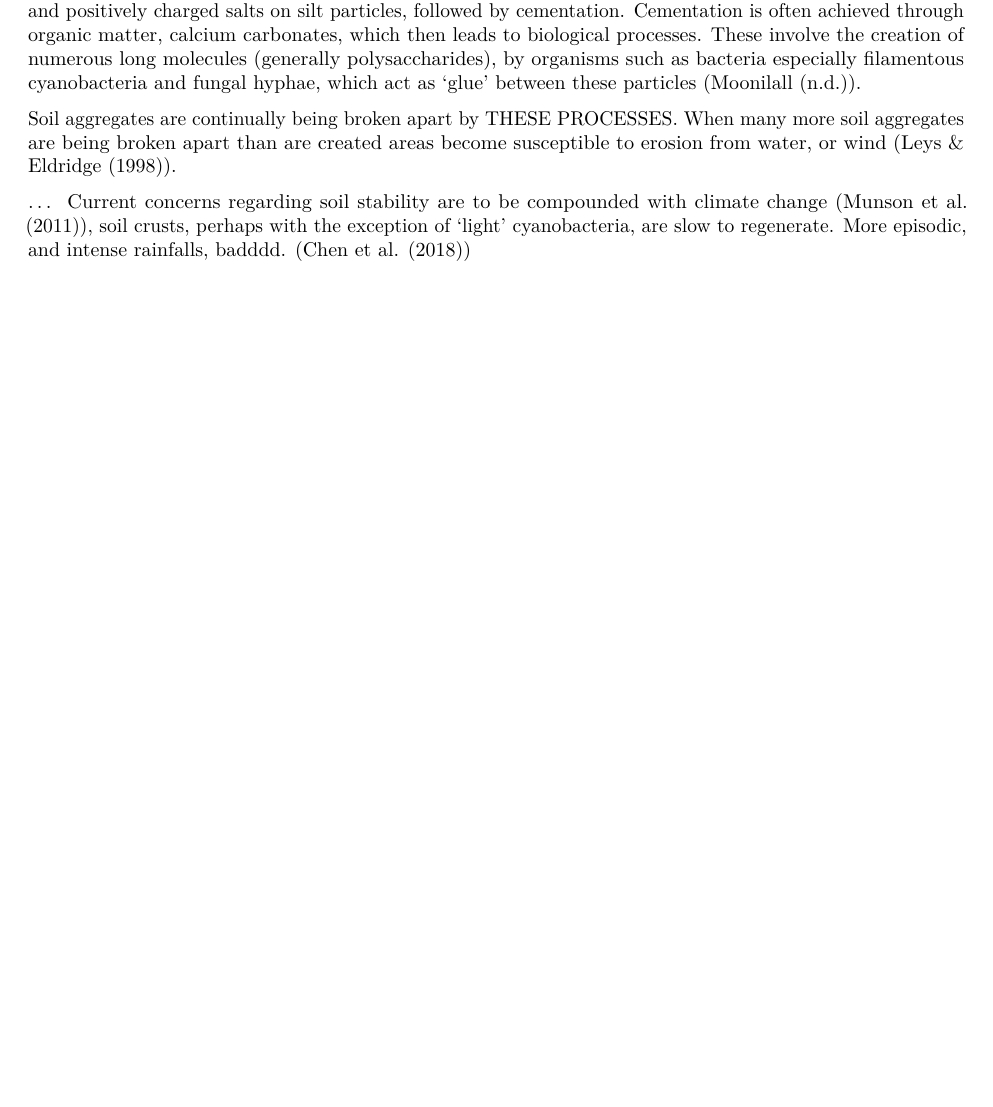
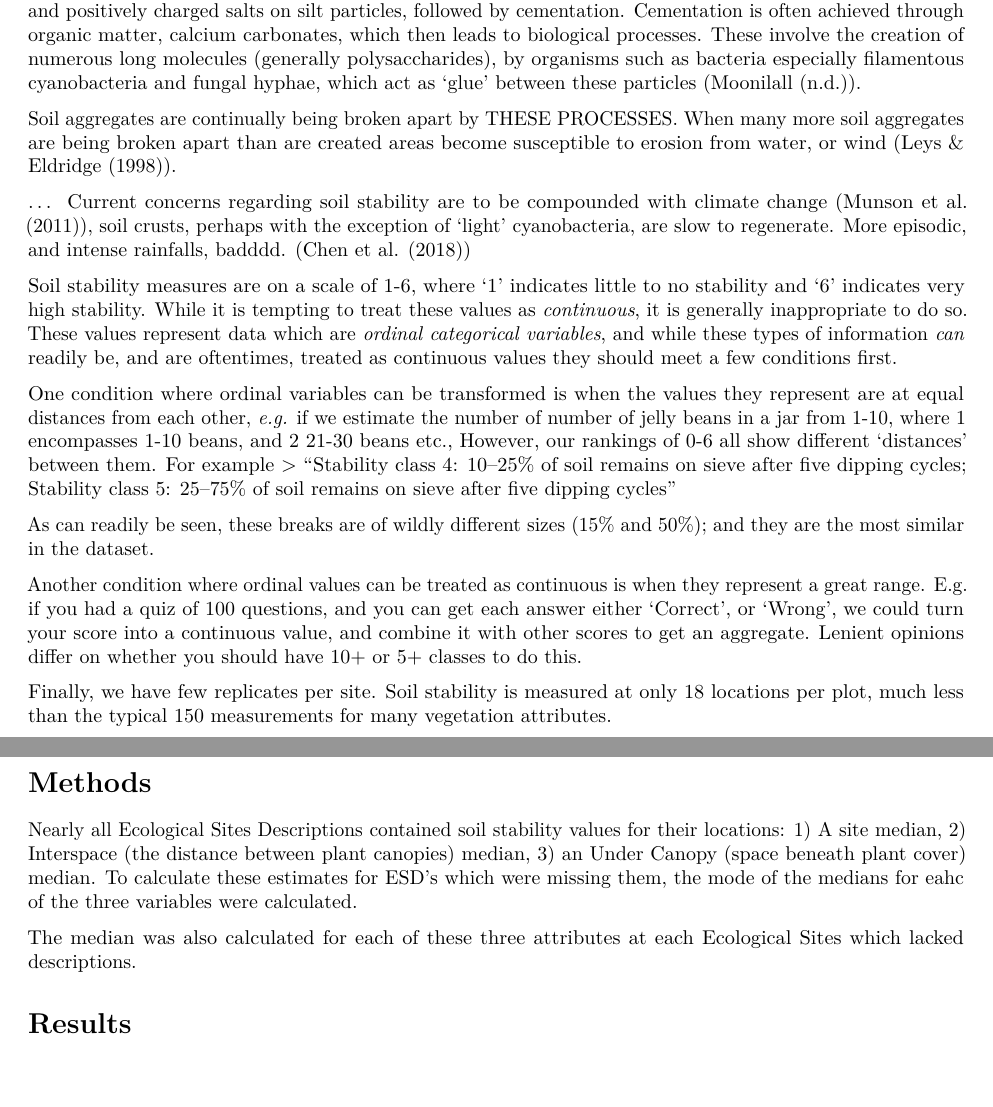
Before and after one commit to sagesteppe/UFO_Soil_Stability, an R Markdown document (scripts/analysis.rmd): part of page 1 of 2 before the commit and two parts of pages 1 and 2 of 3 after it, the two joined at a grey line, cut so that both start at the same text, the shorter picture padded with empty space. Rendered offline with R 4.5, knitr and Pandoc, then LaTeX, with nearby package versions.

Commit message:
some writing on need to use categorical analysis and factor engineering for this

```diff
--- a/scripts/analysis.rmd
+++ b/scripts/analysis.rmd
@@ -25,10 +25,27 @@ Soil aggregates are continually being broken apart by THESE PROCESSES. When many
 ... Current concerns regarding soil stability are to be compounded with climate change (@munson2011responses), soil crusts, perhaps with the exception of 'light' cyanobacteria, are slow to regenerate. More episodic, and intense rainfalls, badddd. (@chen2018effects)
 
 
+Soil stability measures are on a scale of 1-6, where '1' indicates little to no stability and '6' indicates very high stability. While it is tempting to treat these values as *continuous*, it is generally inappropriate to do so. These values represent data which are *ordinal categorical variables*, and while these types of information *can* readily be, and are oftentimes, treated as continuous values they should meet a few conditions first.
+
+One condition where ordinal variables can be transformed is when the values they represent are at equal distances from each other, *e.g.*  if we estimate the number of number of jelly beans in a jar from 1-10, where 1 encompasses 1-10 beans, and 2 21-30 beans etc., However, our rankings of 0-6 all show different 'distances' between them.
+For example
+> "Stability class 4: 10–25% of soil remains on sieve after five dipping cycles;
+    Stability class 5: 25–75% of soil remains on sieve after five dipping cycles"
+
+As can readily be seen, these breaks are of wildly different sizes (15% and 50%); and they are the most similar in the dataset.
+
+Another condition where ordinal values can be treated as continuous is when they represent a great range. E.g. if you had a quiz of 100 questions, and you can get each answer either 'Correct', or 'Wrong', we could turn your score into a continuous value, and combine it with other scores to get an aggregate. Lenient opinions differ on whether you should have 10+ or 5+ classes to do this.
+
+Finally, we have few replicates per site. Soil stability is measured at only 18 locations per plot, much less than the typical 150 measurements for many vegetation attributes.
 
 
+# Methods
 
+Nearly all Ecological Sites Descriptions contained soil stability values for their locations: 1) A site median, 2) Interspace (the distance between plant canopies) median, 3) an Under Canopy (space beneath plant cover) median. To calculate these estimates for ESD's which were missing them, the mode of the medians for eahc of the three variables were calculated.
 
+The median was also calculated for each of these three attributes at each Ecological Sites which lacked descriptions.
+
+# Results
 
 \newpage
 
```
Also changed, not shown: 2 other files.
